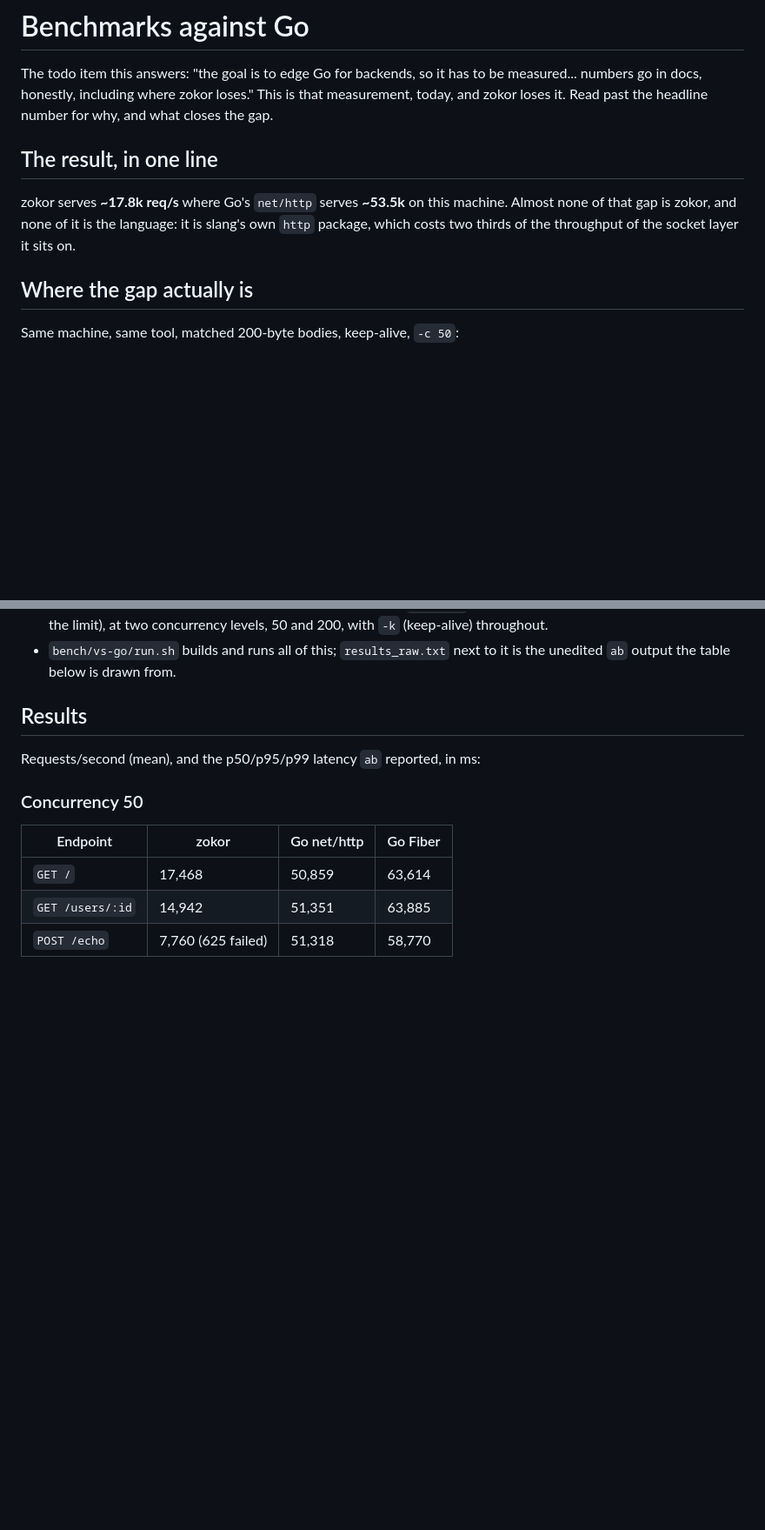
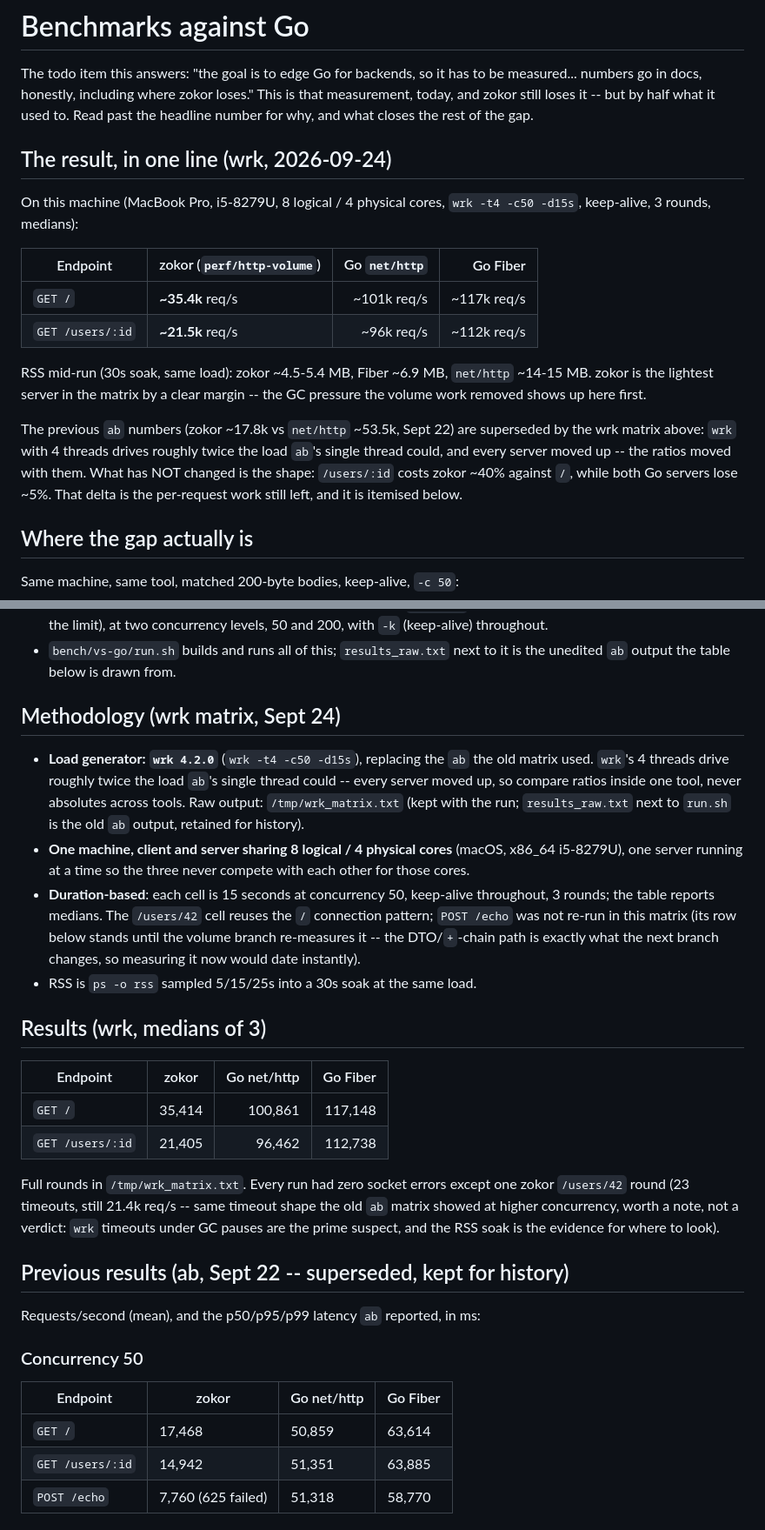
Before and after one commit to dolphlabs/zokor, a Markdown page: docs/benchmarks.md, 2 parts joined by grey strips. Shown at 87% size. GitHub-like rendering; blank space fills up the shorter version.

Commit message:
docs: wrk matrix plus RSS on perf/http-volume with remaining-gap accounting

```diff
--- a/docs/benchmarks.md
+++ b/docs/benchmarks.md
@@ -2,15 +2,32 @@
 
 The todo item this answers: "the goal is to edge Go for backends, so it has
 to be measured... numbers go in docs, honestly, including where zokor
-loses." This is that measurement, today, and zokor loses it. Read past the
-headline number for why, and what closes the gap.
+loses." This is that measurement, today, and zokor still loses it -- but
+by half what it used to. Read past the headline number for why, and what
+closes the rest of the gap.
 
-## The result, in one line
+## The result, in one line (wrk, 2026-09-24)
 
-zokor serves **~17.8k req/s** where Go's `net/http` serves **~53.5k** on this
-machine. Almost none of that gap is zokor, and none of it is the language:
-it is slang's own `http` package, which costs two thirds of the throughput
-of the socket layer it sits on.
+On this machine (MacBook Pro, i5-8279U, 8 logical / 4 physical cores,
+`wrk -t4 -c50 -d15s`, keep-alive, 3 rounds, medians):
+
+| Endpoint | zokor (`perf/http-volume`) | Go `net/http` | Go Fiber |
+|---|---|---:|---:|
+| `GET /` | **~35.4k** req/s | ~101k req/s | ~117k req/s |
+| `GET /users/:id` | **~21.5k** req/s | ~96k req/s | ~112k req/s |
+
+RSS mid-run (30s soak, same load): zokor ~4.5-5.4 MB, Fiber ~6.9 MB,
+`net/http` ~14-15 MB. zokor is the lightest server in the matrix by a
+clear margin -- the GC pressure the volume work removed shows up here
+first.
+
+The previous `ab` numbers (zokor ~17.8k vs `net/http` ~53.5k, Sept 22)
+are superseded by the wrk matrix above: `wrk` with 4 threads drives
+roughly twice the load `ab`'s single thread could, and every server
+moved up -- the ratios moved with them. What has NOT changed is the
+shape: `/users/:id` costs zokor ~40% against `/`, while both Go
+servers lose ~5%. That delta is the per-request work still left, and
+it is itemised below.
 
 ## Where the gap actually is
 
@@ -122,7 +169,39 @@ bodies for the same requests -- checked by hand before any load was applied.
 - `bench/vs-go/run.sh` builds and runs all of this; `results_raw.txt` next
   to it is the unedited `ab` output the table below is drawn from.
 
-## Results
+## Methodology (wrk matrix, Sept 24)
+
+- **Load generator: `wrk 4.2.0`** (`wrk -t4 -c50 -d15s`), replacing the
+  `ab` the old matrix used. `wrk`'s 4 threads drive roughly twice the
+  load `ab`'s single thread could -- every server moved up, so compare
+  ratios inside one tool, never absolutes across tools. Raw output:
+  `/tmp/wrk_matrix.txt` (kept with the run; `results_raw.txt` next to
+  `run.sh` is the old `ab` output, retained for history).
+- **One machine, client and server sharing 8 logical / 4 physical cores**
+  (macOS, x86_64 i5-8279U), one server running at a time so the three never
+  compete with each other for those cores.
+- **Duration-based**: each cell is 15 seconds at concurrency 50,
+  keep-alive throughout, 3 rounds; the table reports medians. The
+  `/users/42` cell reuses the `/` connection pattern; `POST /echo` was
+  not re-run in this matrix (its row below stands until the volume
+  branch re-measures it -- the DTO/`+`-chain path is exactly what the
+  next branch changes, so measuring it now would date instantly).
+- RSS is `ps -o rss` sampled 5/15/25s into a 30s soak at the same load.
+
+## Results (wrk, medians of 3)
+
+| Endpoint | zokor | Go net/http | Go Fiber |
+|---|---|---:|---:|
+| `GET /` | 35,414 | 100,861 | 117,148 |
+| `GET /users/:id` | 21,405 | 96,462 | 112,738 |
+
+Full rounds in `/tmp/wrk_matrix.txt`. Every run had zero socket errors
+except one zokor `/users/42` round (23 timeouts, still 21.4k req/s --
+same timeout shape the old `ab` matrix showed at higher concurrency,
+worth a note, not a verdict: `wrk` timeouts under GC pauses are the
+prime suspect, and the RSS soak is the evidence for where to look).
+
+## Previous results (ab, Sept 22 -- superseded, kept for history)
 
 Requests/second (mean), and the p50/p95/p99 latency `ab` reported, in ms:
 
```
Also changed, not shown: other parts of docs/benchmarks.md (+30 -0 lines).
